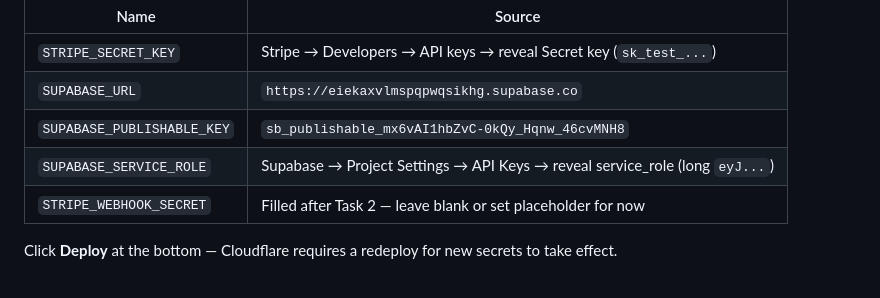
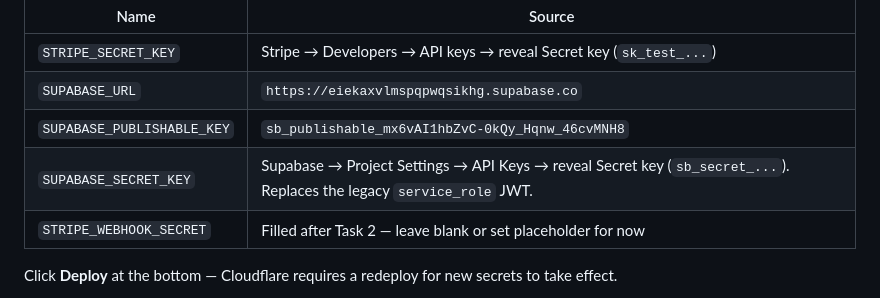
Before and after one commit to michaellane1994/ledger, a Markdown page: LEDGER_SAAS_ROADMAP.md, the part around the change. Rendered like a GitHub page.

Commit message:
Roadmap: SUPABASE_SECRET_KEY replaces legacy SUPABASE_SERVICE_ROLE. Co-Authored-By: Claude Opus 4.7 <noreply@anthropic.com>

```diff
--- a/LEDGER_SAAS_ROADMAP.md
+++ b/LEDGER_SAAS_ROADMAP.md
@@ -210,7 +210,7 @@ dash.cloudflare.com → Workers & Pages → ledger-saas → Settings → Variabl
 | `STRIPE_SECRET_KEY` | Stripe → Developers → API keys → reveal Secret key (`sk_test_...`) |
 | `SUPABASE_URL` | `https://eiekaxvlmspqpwqsikhg.supabase.co` |
 | `SUPABASE_PUBLISHABLE_KEY` | `sb_publishable_mx6vAI1hbZvC-0kQy_Hqnw_46cvMNH8` |
-| `SUPABASE_SERVICE_ROLE` | Supabase → Project Settings → API Keys → reveal service_role (long `eyJ...`) |
+| `SUPABASE_SECRET_KEY` | Supabase → Project Settings → API Keys → reveal Secret key (`sb_secret_...`). Replaces the legacy `service_role` JWT. |
 | `STRIPE_WEBHOOK_SECRET` | Filled after Task 2 — leave blank or set placeholder for now |
 
 Click **Deploy** at the bottom — Cloudflare requires a redeploy for new secrets to take effect.
```
